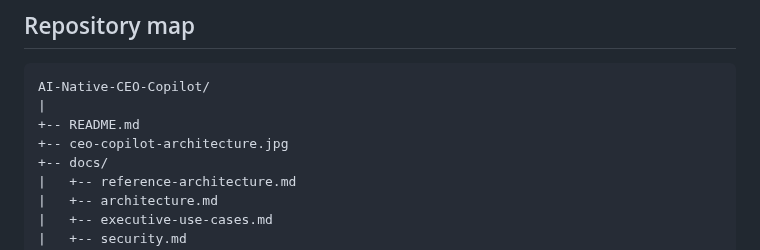
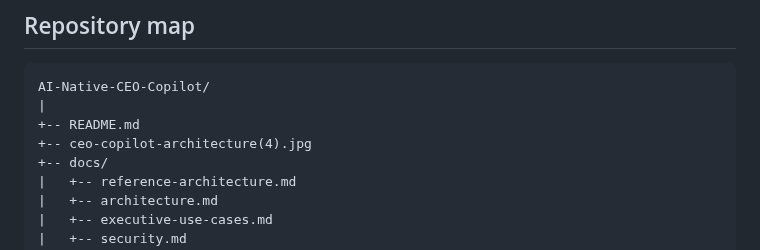
Before and after one commit to rgv3n/AI-Native-CEO-Copilot, a Markdown page: README.md, the part around one of its changes. Drawn GitHub-style.

Commit message:
Point README to updated branded architecture image

```diff
--- a/README.md
+++ b/README.md
@@ -178,7 +178,7 @@ The system can reason over delays, materials, subcontractors, scope changes, cos
 AI-Native-CEO-Copilot/
 |
 +-- README.md
-+-- ceo-copilot-architecture.jpg
++-- ceo-copilot-architecture(4).jpg
 +-- docs/
 |   +-- reference-architecture.md
 |   +-- architecture.md
```
Also changed, not shown: other parts of README.md (+1 -1 lines).
